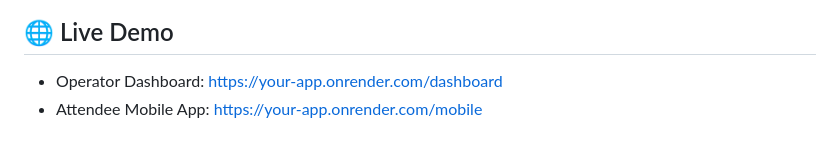
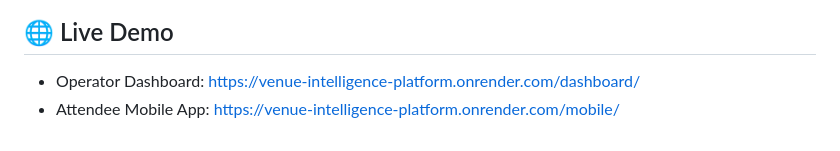
Before and after one commit to vibhu-yadav01/venue-intelligence-platform, a Markdown page: README.md, the part around the change. Drawn GitHub-style.

Commit message:
Demo link added

```diff
--- a/README.md
+++ b/README.md
@@ -247,5 +247,5 @@ All components work together in an event-driven architecture to continuously upd
 
 ## 🌐 Live Demo
 
-- Operator Dashboard: https://your-app.onrender.com/dashboard
-- Attendee Mobile App: https://your-app.onrender.com/mobile
+- Operator Dashboard: https://venue-intelligence-platform.onrender.com/dashboard/
+- Attendee Mobile App: https://venue-intelligence-platform.onrender.com/mobile/
```
